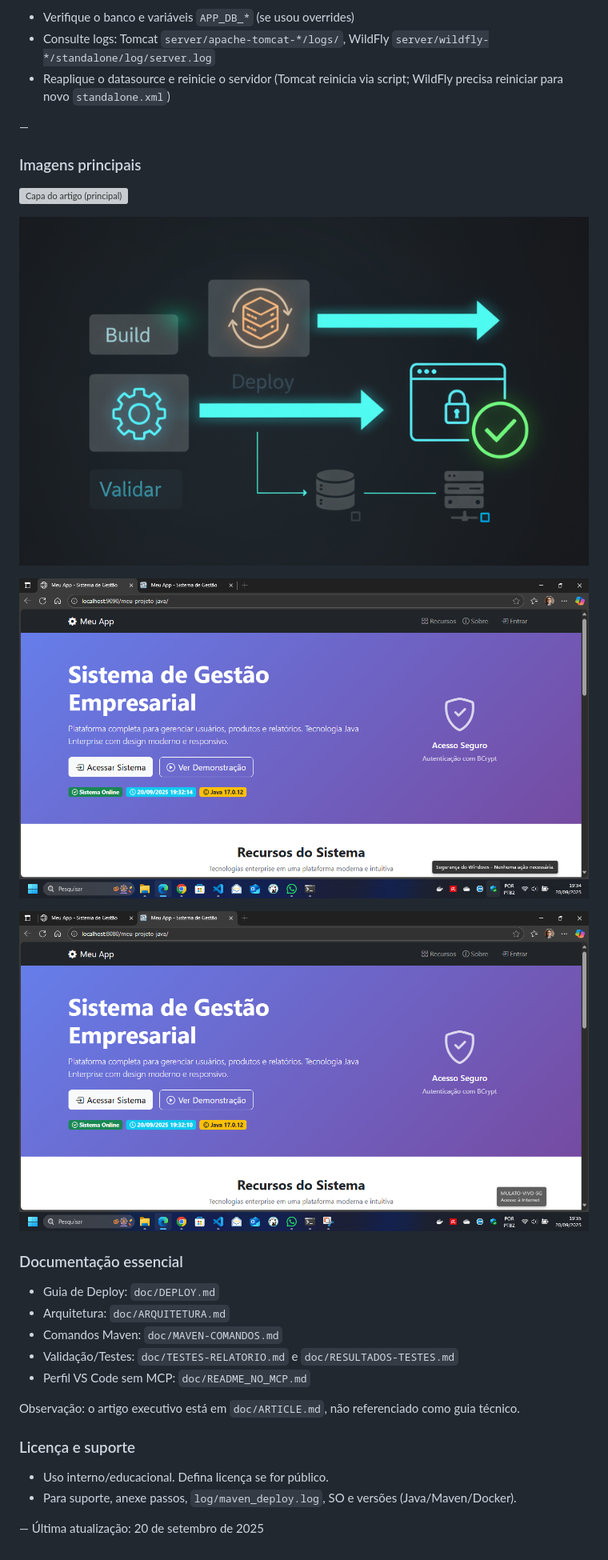
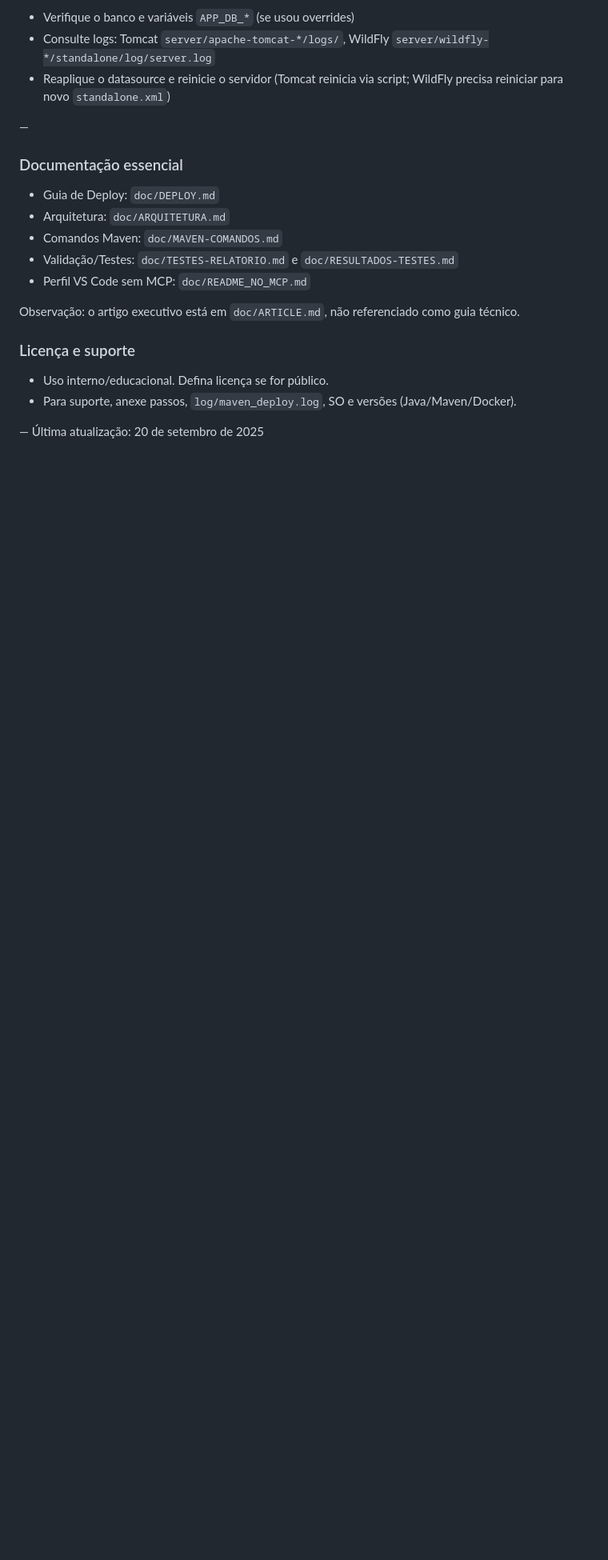
Before and after one commit to chmulato/app_jakarta, a Markdown page: README.md, the part around the change printed below. Shown: that part at 80% size. Rendered like a GitHub page; blank space fills up the shorter version; grey boxes are pictures that could not be loaded.

```diff
--- a/README.md
+++ b/README.md
@@ -272,16 +280,6 @@ Se o login falhar
 - Reaplique o datasource e reinicie o servidor (Tomcat reinicia via script; WildFly precisa reiniciar para novo `standalone.xml`)
 
 —
-### Imagens principais
-
-![Capa do artigo (principal)](./doc/img/article_i.png)
-
-![Capa do artigo (secundária)](./doc/img/article_ii.png)
-
-![Página inicial no Tomcat (porta 9090)](./doc/img/index_tomcat_9090.png)
-
-![Página inicial no WildFly (porta 8080)](./doc/img/index_wildfly_8080.png)
-
 ### Documentação essencial
 - Guia de Deploy: `doc/DEPLOY.md`
 - Arquitetura: `doc/ARQUITETURA.md`
```
Also changed, not shown: other parts of README.md (+9 -1 lines).
